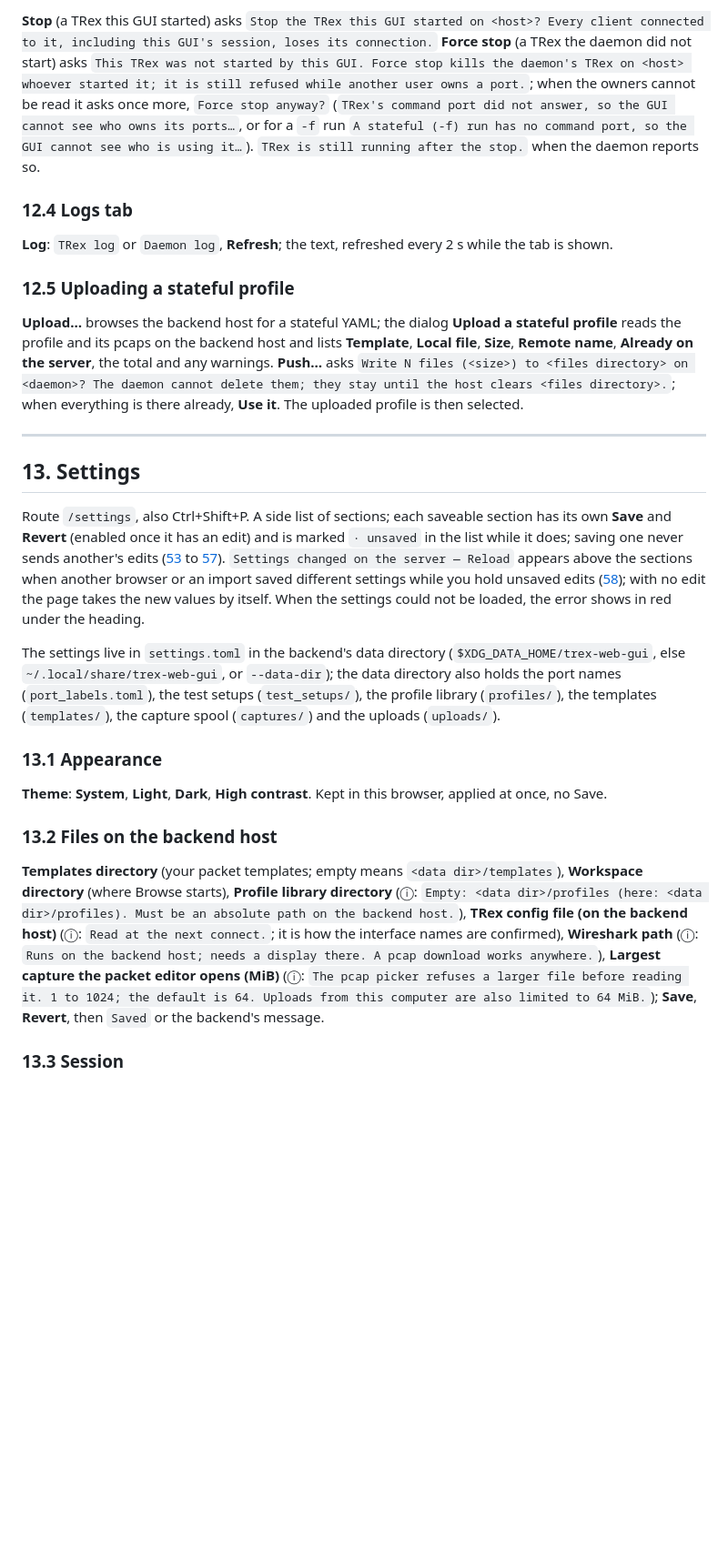
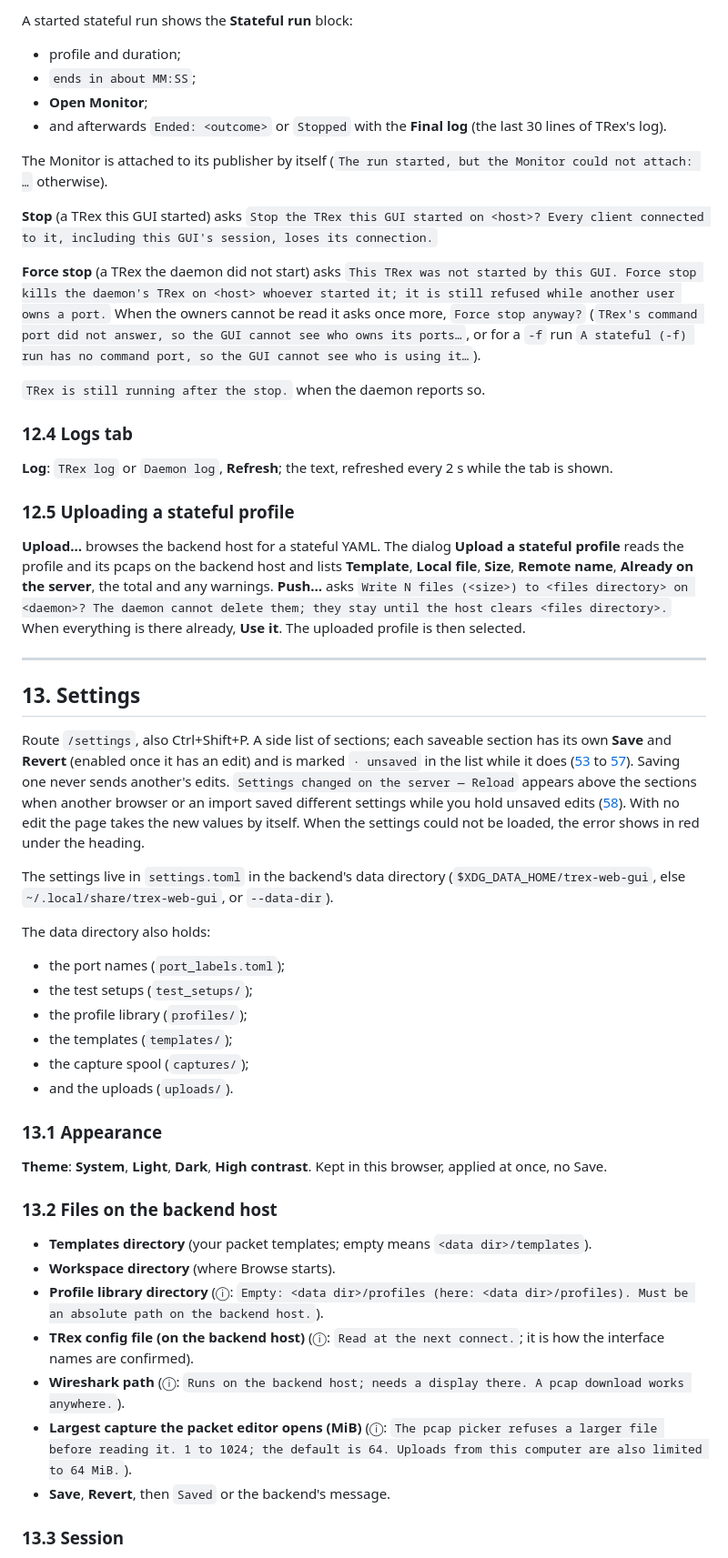
Before and after one commit to CRinATL/trex-web-gui, a Markdown page: docs/gui-guide.md, the part around one of its changes. Shown at 91% size. Drawn GitHub-style; blank space fills up the shorter version.

```diff
--- a/docs/gui-guide.md
+++ b/docs/gui-guide.md
@@ -1304,10 +1334,22 @@ by itself (`The run started, but the Monitor could not attach: …` otherwise).
 
-**Stop** (a TRex this GUI started) asks `Stop the TRex this GUI started on <host>? Every client connected to
-it, including this GUI's session, loses its connection.` **Force stop** (a TRex the daemon did not start)
-asks `This TRex was not started by this GUI. Force stop kills the daemon's TRex on <host> whoever started it;
-it is still refused while another user owns a port.`; when the owners cannot be read it asks once more,
-`Force stop anyway?` (`TRex's command port did not answer, so the GUI cannot see who owns its ports…`, or for
-a `-f` run `A stateful (-f) run has no command port, so the GUI cannot see who is using it…`).
+A started stateful run shows the **Stateful run** block:
+
+- profile and duration;
+- `ends in about MM:SS`;
+- **Open Monitor**;
+- and afterwards `Ended: <outcome>` or `Stopped` with the **Final log** (the last 30 lines of TRex's log).
+
+The Monitor is attached to its publisher by itself (`The run started, but the Monitor could not attach: …` otherwise).
+
+**Stop** (a TRex this GUI started) asks `Stop the TRex this GUI started on <host>? Every client connected to it,
+including this GUI's session, loses its connection.`
+
+**Force stop** (a TRex the daemon did not start) asks `This TRex was not started by this GUI. Force stop kills the
+daemon's TRex on <host> whoever started it; it is still refused while another user owns a port.` When the owners cannot
+be read it asks once more, `Force stop anyway?`
+(`TRex's command port did not answer, so the GUI cannot see who owns its ports…`, or for a `-f` run
+`A stateful (-f) run has no command port, so the GUI cannot see who is using it…`).
+
 `TRex is still running after the stop.` when the daemon reports so.
 
 ### 12.4 Logs tab
@@ -1316,28 +1358,35 @@ a `-f` run `A stateful (-f) run has no command port, so the GUI cannot see who i
 
 ### 12.5 Uploading a stateful profile
 
-**Upload…** browses the backend host for a stateful YAML; the dialog **Upload a stateful profile** reads the
-profile and its pcaps on the backend host and lists **Template**, **Local file**, **Size**, **Remote name**,
-**Already on the server**, the total and any warnings. **Push…** asks `Write N files (<size>) to <files
-directory> on <daemon>? The daemon cannot delete them; they stay until the host clears <files directory>.`;
-when everything is there already, **Use it**. The uploaded profile is then selected.
+**Upload…** browses the backend host for a stateful YAML. The dialog **Upload a stateful profile** reads the profile
+and its pcaps on the backend host and lists **Template**, **Local file**, **Size**, **Remote name**, **Already on the
+server**, the total and any warnings. **Push…** asks `Write N files (<size>) to <files directory> on <daemon>? The
+daemon cannot delete them; they stay until the host clears <files directory>.` When everything is there already,
+**Use it**. The uploaded profile is then selected.
 
 ---
 
 ## 13. Settings
 
 Route `/settings`, also Ctrl+Shift+P. A side list of sections; each saveable section has its own **Save** and
-**Revert** (enabled once it has an edit) and is marked `· unsaved` in the list while it does; saving one never
-sends another's edits ([53](gui-inventory/screens/53-settings-appearance.png) to
-[57](gui-inventory/screens/57-settings-about.png)). `Settings changed on the server — Reload` appears above
-the sections when another browser or an import saved different settings while you hold unsaved edits
-([58](gui-inventory/screens/58-settings-changed-on-server.png)); with no edit the page takes the new values
-by itself. When the settings could not be loaded, the error shows in red under the heading.
+**Revert** (enabled once it has an edit) and is marked `· unsaved` in the list while it does
+([53](gui-inventory/screens/53-settings-appearance.png) to [57](gui-inventory/screens/57-settings-about.png)). Saving
+one never sends another's edits. `Settings changed on the server — Reload` appears above the sections when another
+browser or an import saved different settings while you hold unsaved edits
+([58](gui-inventory/screens/58-settings-changed-on-server.png)). With no edit the page takes the new values by itself.
+When the settings could not be loaded, the error shows in red under the heading.
 
 The settings live in `settings.toml` in the backend's data directory (`$XDG_DATA_HOME/trex-web-gui`, else
-`~/.local/share/trex-web-gui`, or `--data-dir`); the data directory also holds the port names
-(`port_labels.toml`), the test setups (`test_setups/`), the profile library (`profiles/`), the templates
-(`templates/`), the capture spool (`captures/`) and the uploads (`uploads/`).
+`~/.local/share/trex-web-gui`, or `--data-dir`).
+
+The data directory also holds:
+
+- the port names (`port_labels.toml`);
+- the test setups (`test_setups/`);
+- the profile library (`profiles/`);
+- the templates (`templates/`);
+- the capture spool (`captures/`);
+- and the uploads (`uploads/`).
 
 ### 13.1 Appearance
 
@@ -1345,13 +1394,16 @@ The settings live in `settings.toml` in the backend's data directory (`$XDG_DATA
 
 ### 13.2 Files on the backend host
 
-**Templates directory** (your packet templates; empty means `<data dir>/templates`), **Workspace directory**
-(where Browse starts), **Profile library directory** (ⓘ: `Empty: <data dir>/profiles (here: <data dir>/profiles).
-Must be an absolute path on the backend host.`), **TRex config file (on the backend host)** (ⓘ: `Read at the
-next connect.`; it is how the interface names are confirmed), **Wireshark path** (ⓘ: `Runs on the backend
-host; needs a display there. A pcap download works anywhere.`), **Largest capture the packet editor opens
-(MiB)** (ⓘ: `The pcap picker refuses a larger file before reading it. 1 to 1024; the default is 64. Uploads
-from this computer are also limited to 64 MiB.`); **Save**, **Revert**, then `Saved` or the backend's message.
+- **Templates directory** (your packet templates; empty means `<data dir>/templates`).
+- **Workspace directory** (where Browse starts).
+- **Profile library directory** (ⓘ: `Empty: <data dir>/profiles (here: <data dir>/profiles). Must be an absolute path on
+  the backend host.`).
+- **TRex config file (on the backend host)** (ⓘ: `Read at the next connect.`; it is how the interface names are
+  confirmed).
+- **Wireshark path** (ⓘ: `Runs on the backend host; needs a display there. A pcap download works anywhere.`).
+- **Largest capture the packet editor opens (MiB)** (ⓘ: `The pcap picker refuses a larger file before reading it. 1 to
+  1024; the default is 64. Uploads from this computer are also limited to 64 MiB.`).
+- **Save**, **Revert**, then `Saved` or the backend's message.
 
 ### 13.3 Session
 
```
Also changed, not shown: other parts of docs/gui-guide.md (+127 -91 lines).
